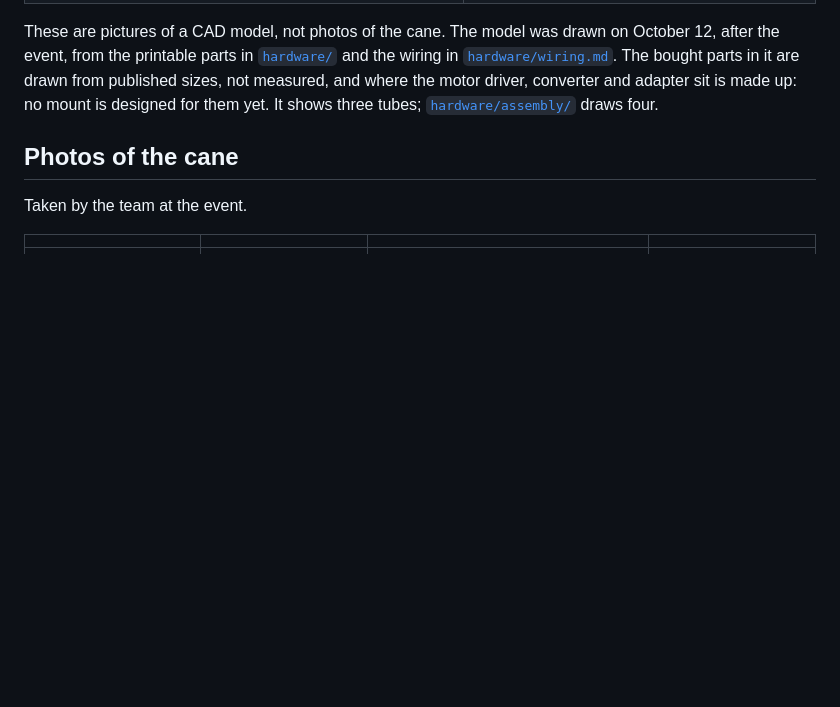
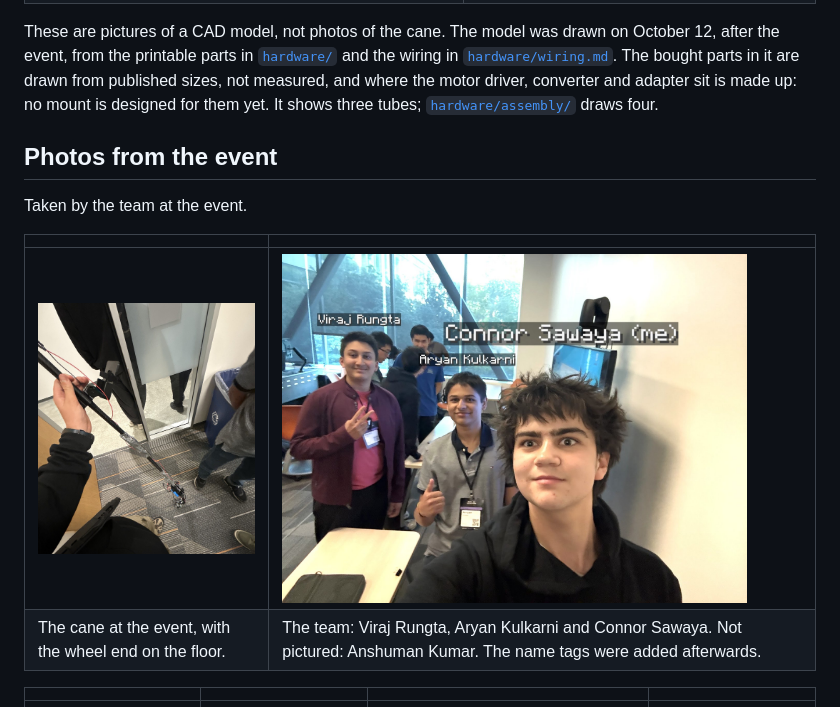
Before and after one commit to ConnorSawaya/SightSense, a Markdown page: README.md, the part around the change. Drawn GitHub-style; pictures changed too: docs/media/photos/cane-at-hackathon.jpg (added), docs/media/photos/team-nametags.jpg (added); blank space fills up the shorter version.

```diff
--- a/README.md
+++ b/README.md
@@ -21,9 +21,14 @@ Built at the UCSC AI Hackathon @ SF Tech Week, October 10–11, 2026, for the AS
 
 These are pictures of a CAD model, not photos of the cane. The model was drawn on October 12, after the event, from the printable parts in [`hardware/`](hardware/) and the wiring in [`hardware/wiring.md`](hardware/wiring.md). The bought parts in it are drawn from published sizes, not measured, and where the motor driver, converter and adapter sit is made up: no mount is designed for them yet. It shows three tubes; [`hardware/assembly/`](hardware/assembly/) draws four.
 
-## Photos of the cane
+## Photos from the event
 
 Taken by the team at the event.
+
+| | |
+| --- | --- |
+| <img src="docs/media/photos/cane-at-hackathon.jpg" width="300" alt="A hand holding the cane's black pole at an angle, with red and black wires running along it and taped joints. The wheel and its electronics sit on the carpet at the far end."> | <img src="docs/media/photos/team-nametags.jpg" width="465" alt="A selfie of three teammates with Minecraft-style name tags added above their heads: Viraj Rungta on the left in a red shirt, Aryan Kulkarni in the middle in grey, and Connor Sawaya in front in a black hoodie."> |
+| The cane at the event, with the wheel end on the floor. | The team: Viraj Rungta, Aryan Kulkarni and Connor Sawaya. Not pictured: Anshuman Kumar. The name tags were added afterwards. |
 
 | | | | |
 | --- | --- | --- | --- |
```
Also changed, not shown: docs/DISCLOSURE.md (+1 -1 lines), docs/README.md (+1 -1 lines).
